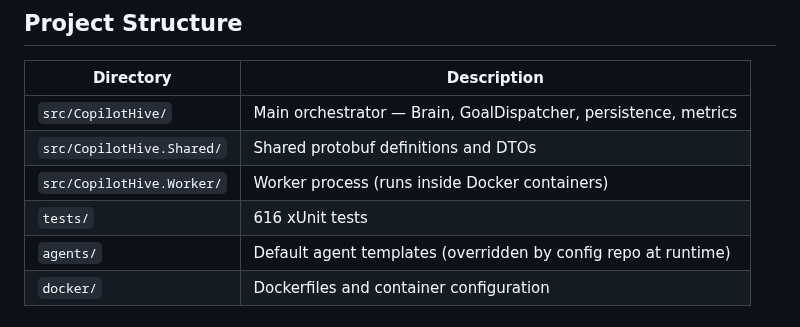
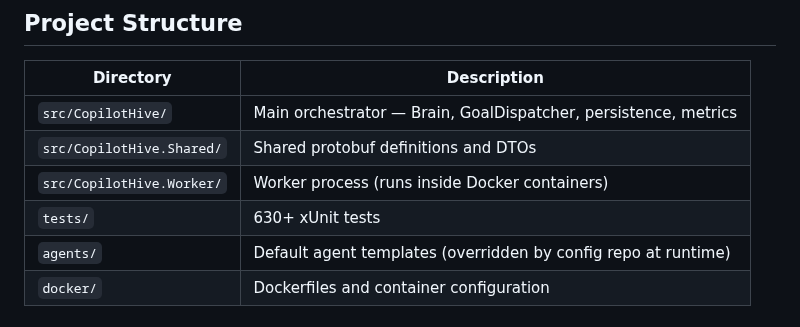
Before and after one commit to robkaandorp/CopilotHive, a Markdown page: README.md, the part around the change. GitHub-like rendering.

```diff
--- a/README.md
+++ b/README.md
@@ -153,7 +153,7 @@ goals:
 | `src/CopilotHive/` | Main orchestrator — Brain, GoalDispatcher, persistence, metrics |
 | `src/CopilotHive.Shared/` | Shared protobuf definitions and DTOs |
 | `src/CopilotHive.Worker/` | Worker process (runs inside Docker containers) |
-| `tests/` | 616 xUnit tests |
+| `tests/` | 630+ xUnit tests |
 | `agents/` | Default agent templates (overridden by config repo at runtime) |
 | `docker/` | Dockerfiles and container configuration |
 
```
Also changed, not shown: CHANGELOG.md (+2 -0 lines).
